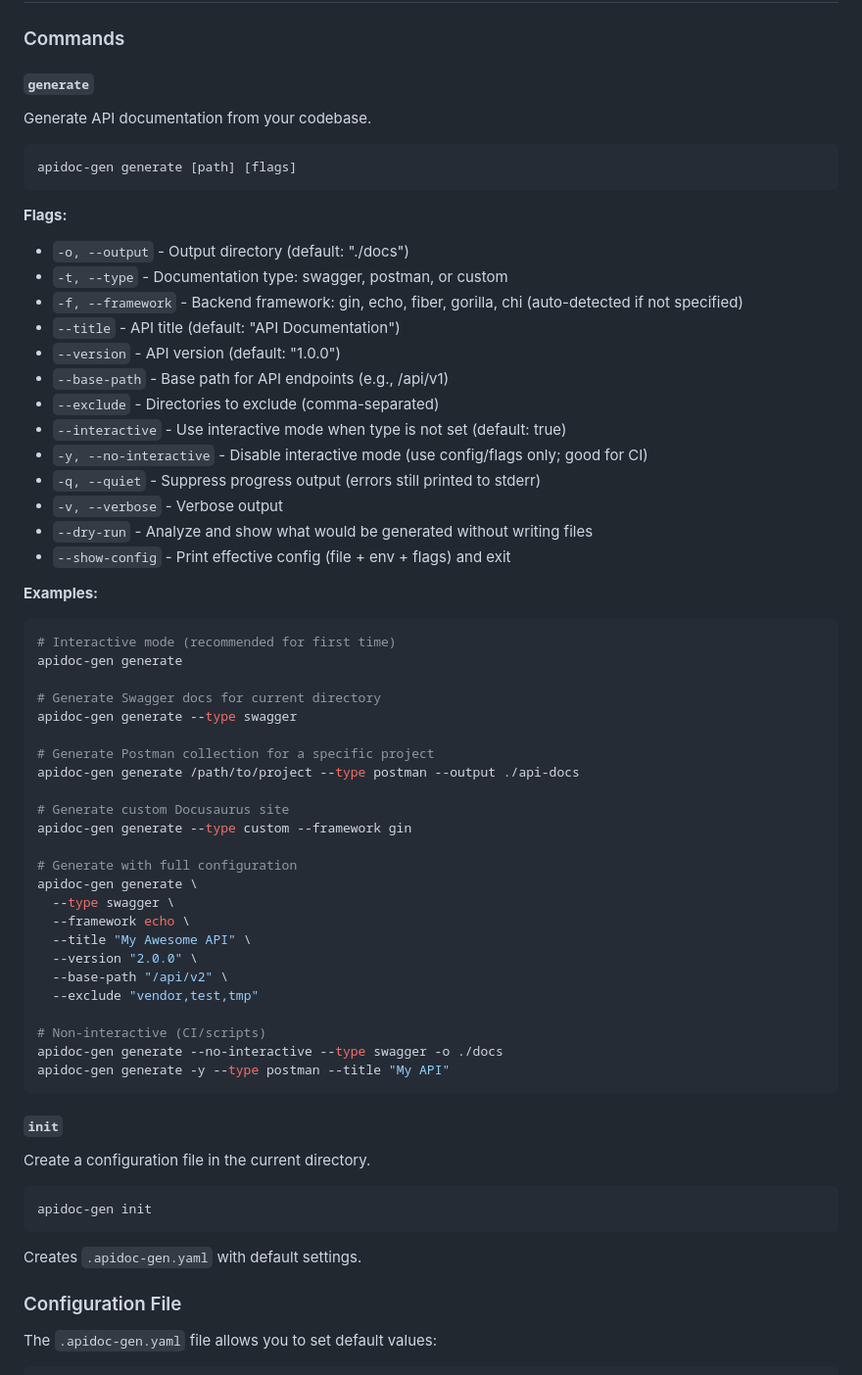
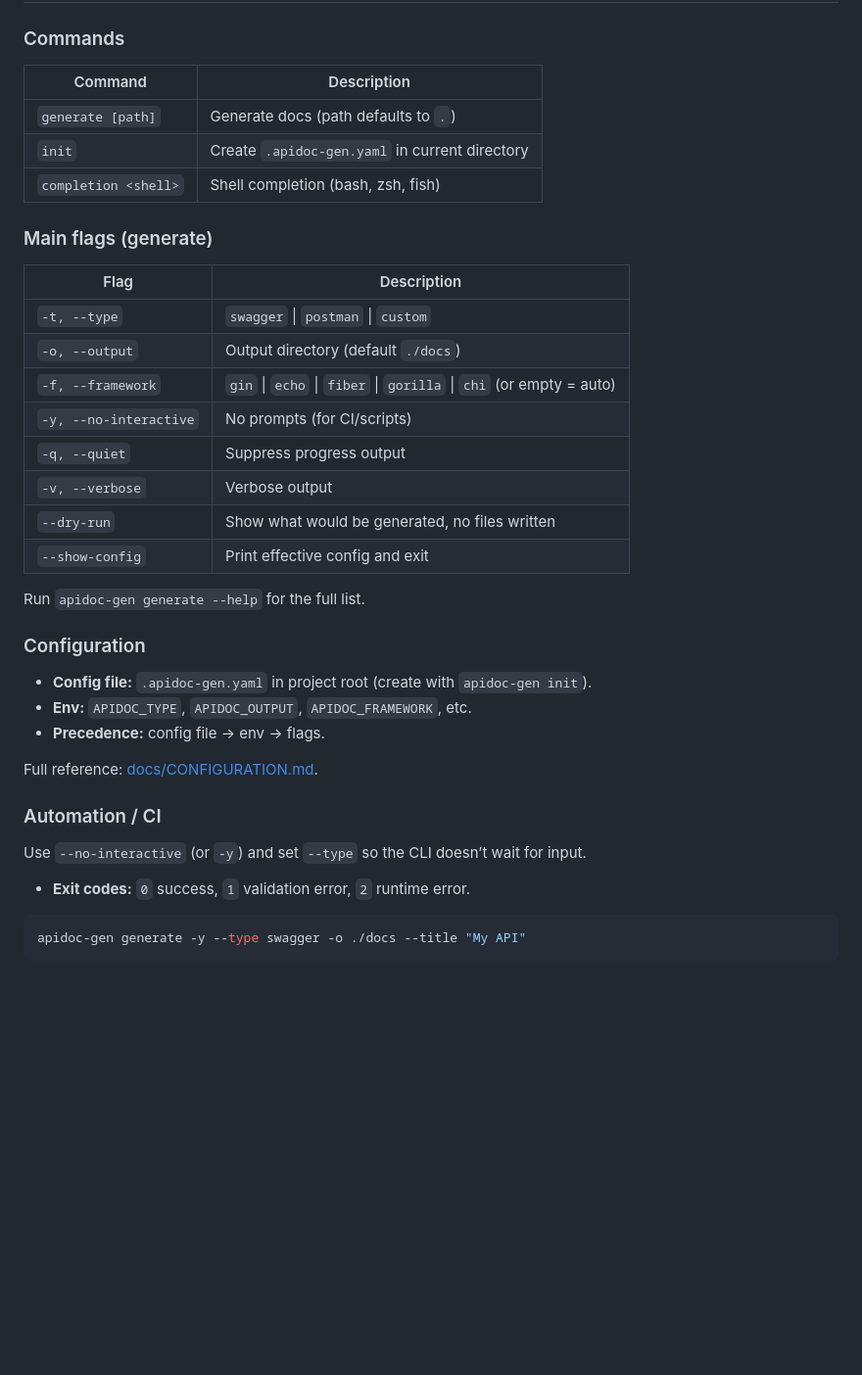
Before and after one commit to devenock/api-doc-gen, a Markdown page: README.md, the part around one of its changes. Shown at 98% size. Rendered like a GitHub page; blank space fills up the shorter version.

````diff
--- a/README.md
+++ b/README.md
@@ -88,69 +53,41 @@ npm start
 
 ### Commands
 
-#### `generate`
+| Command | Description |
+|--------|-------------|
+| `generate [path]` | Generate docs (path defaults to `.`) |
+| `init` | Create `.apidoc-gen.yaml` in current directory |
+| `completion <shell>` | Shell completion (bash, zsh, fish) |
 
-Generate API documentation from your codebase.
+### Main flags (generate)
+
+| Flag | Description |
+|------|-------------|
+| `-t, --type` | `swagger` \| `postman` \| `custom` |
+| `-o, --output` | Output directory (default `./docs`) |
+| `-f, --framework` | `gin` \| `echo` \| `fiber` \| `gorilla` \| `chi` (or empty = auto) |
+| `-y, --no-interactive` | No prompts (for CI/scripts) |
+| `-q, --quiet` | Suppress progress output |
+| `-v, --verbose` | Verbose output |
+| `--dry-run` | Show what would be generated, no files written |
+| `--show-config` | Print effective config and exit |
+
+Run `apidoc-gen generate --help` for the full list.
+
+### Configuration
+
+- **Config file:** `.apidoc-gen.yaml` in project root (create with `apidoc-gen init`).
+- **Env:** `APIDOC_TYPE`, `APIDOC_OUTPUT`, `APIDOC_FRAMEWORK`, etc.
+- **Precedence:** config file → env → flags.
+
+Full reference: [docs/CONFIGURATION.md](docs/CONFIGURATION.md).
+
+### Automation / CI
+
+Use `--no-interactive` (or `-y`) and set `--type` so the CLI doesn’t wait for input.
+
+- **Exit codes:** `0` success, `1` validation error, `2` runtime error.
 
 ```bash
-apidoc-gen generate [path] [flags]
+apidoc-gen generate -y --type swagger -o ./docs --title "My API"
 ```
-
-**Flags:**
-- `-o, --output` - Output directory (default: "./docs")
-- `-t, --type` - Documentation type: swagger, postman, or custom
-- `-f, --framework` - Backend framework: gin, echo, fiber, gorilla, chi (auto-detected if not specified)
-- `--title` - API title (default: "API Documentation")
-- `--version` - API version (default: "1.0.0")
-- `--base-path` - Base path for API endpoints (e.g., /api/v1)
-- `--exclude` - Directories to exclude (comma-separated)
-- `--interactive` - Use interactive mode when type is not set (default: true)
-- `-y, --no-interactive` - Disable interactive mode (use config/flags only; good for CI)
-- `-q, --quiet` - Suppress progress output (errors still printed to stderr)
-- `-v, --verbose` - Verbose output
-- `--dry-run` - Analyze and show what would be generated without writing files
-- `--show-config` - Print effective config (file + env + flags) and exit
-
-**Examples:**
-
-```bash
-# Interactive mode (recommended for first time)
-apidoc-gen generate
-
-# Generate Swagger docs for current directory
-apidoc-gen generate --type swagger
-
-# Generate Postman collection for a specific project
-apidoc-gen generate /path/to/project --type postman --output ./api-docs
-
-# Generate custom Docusaurus site
-apidoc-gen generate --type custom --framework gin
-
-# Generate with full configuration
-apidoc-gen generate \
-  --type swagger \
-  --framework echo \
-  --title "My Awesome API" \
-  --version "2.0.0" \
-  --base-path "/api/v2" \
-  --exclude "vendor,test,tmp"
-
-# Non-interactive (CI/scripts)
-apidoc-gen generate --no-interactive --type swagger -o ./docs
-apidoc-gen generate -y --type postman --title "My API"
-```
-
-#### `init`
-
-Create a configuration file in the current directory.
-
-```bash
-apidoc-gen init
-```
-
-Creates `.apidoc-gen.yaml` with default settings.
-
-### Configuration File
-
-The `.apidoc-gen.yaml` file allows you to set default values:
-
````
Also changed, not shown: other parts of README.md (+61 -299 lines).
